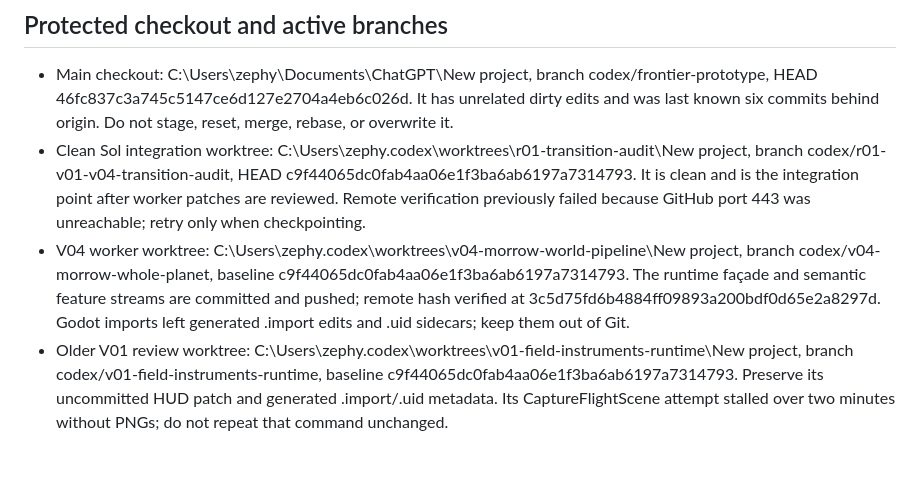
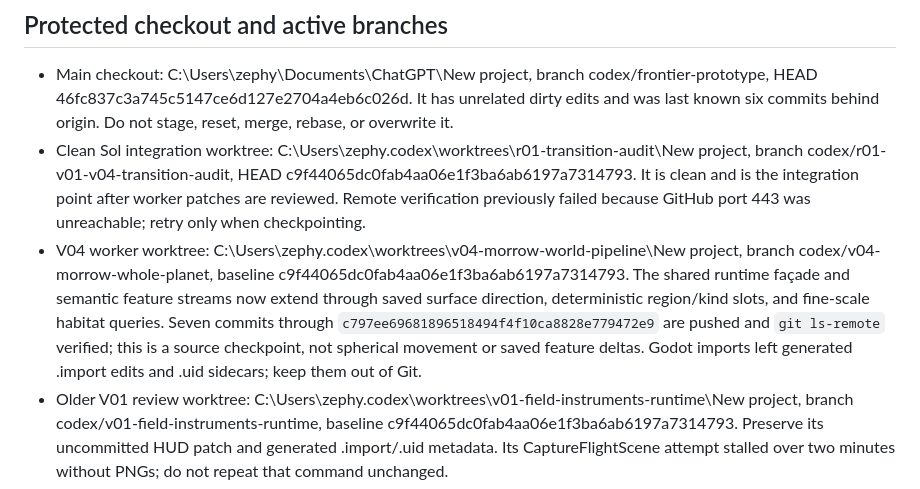
Before and after one commit to gcs2/colonybois, a Markdown page: docs/NEXT_SESSION.md, the part around the change. Rendered like a GitHub page; blank space fills up the shorter version.

Commit message:
docs: record V04 region pipeline checkpoint

```diff
--- a/docs/NEXT_SESSION.md
+++ b/docs/NEXT_SESSION.md
@@ -12,7 +12,7 @@ Worlds follow the existing pipeline in systems/PLANET_GENERATION.md: persistent
 
 - Main checkout: C:\Users\zephy\Documents\ChatGPT\New project, branch codex/frontier-prototype, HEAD 46fc837c3a745c5147ce6d127e2704a4eb6c026d. It has unrelated dirty edits and was last known six commits behind origin. Do not stage, reset, merge, rebase, or overwrite it.
 - Clean Sol integration worktree: C:\Users\zephy\.codex\worktrees\r01-transition-audit\New project, branch codex/r01-v01-v04-transition-audit, HEAD c9f44065dc0fab4aa06e1f3ba6ab6197a7314793. It is clean and is the integration point after worker patches are reviewed. Remote verification previously failed because GitHub port 443 was unreachable; retry only when checkpointing.
-- V04 worker worktree: C:\Users\zephy\.codex\worktrees\v04-morrow-world-pipeline\New project, branch codex/v04-morrow-whole-planet, baseline c9f44065dc0fab4aa06e1f3ba6ab6197a7314793. The runtime façade and semantic feature streams are committed and pushed; remote hash verified at 3c5d75fd6b4884ff09893a200bdf0d65e2a8297d. Godot imports left generated .import edits and .uid sidecars; keep them out of Git.
+- V04 worker worktree: C:\Users\zephy\.codex\worktrees\v04-morrow-world-pipeline\New project, branch codex/v04-morrow-whole-planet, baseline c9f44065dc0fab4aa06e1f3ba6ab6197a7314793. The shared runtime façade and semantic feature streams now extend through saved surface direction, deterministic region/kind slots, and fine-scale habitat queries. Seven commits through `c797ee69681896518494f4f10ca8828e779472e9` are pushed and `git ls-remote` verified; this is a source checkpoint, not spherical movement or saved feature deltas. Godot imports left generated .import edits and .uid sidecars; keep them out of Git.
 - Older V01 review worktree: C:\Users\zephy\.codex\worktrees\v01-field-instruments-runtime\New project, branch codex/v01-field-instruments-runtime, baseline c9f44065dc0fab4aa06e1f3ba6ab6197a7314793. Preserve its uncommitted HUD patch and generated .import/.uid metadata. Its CaptureFlightScene attempt stalled over two minutes without PNGs; do not repeat that command unchanged.
 - Active V01 HUD worker: C:\Users\zephy\.codex\worktrees\v01-hud-surface-pass\New project, branch codex/v01-hud-surface-pass, baseline a51f167a8037cbb9253ad2f433950f14d3f2fdb3. It owns a HUD-only recompose against the approved surface mock. Sol serialized Godot runs; visual acceptance awaits an independent critic.
 
```
Also changed, not shown: docs/TASK_BOARD.md (+1 -1 lines).
